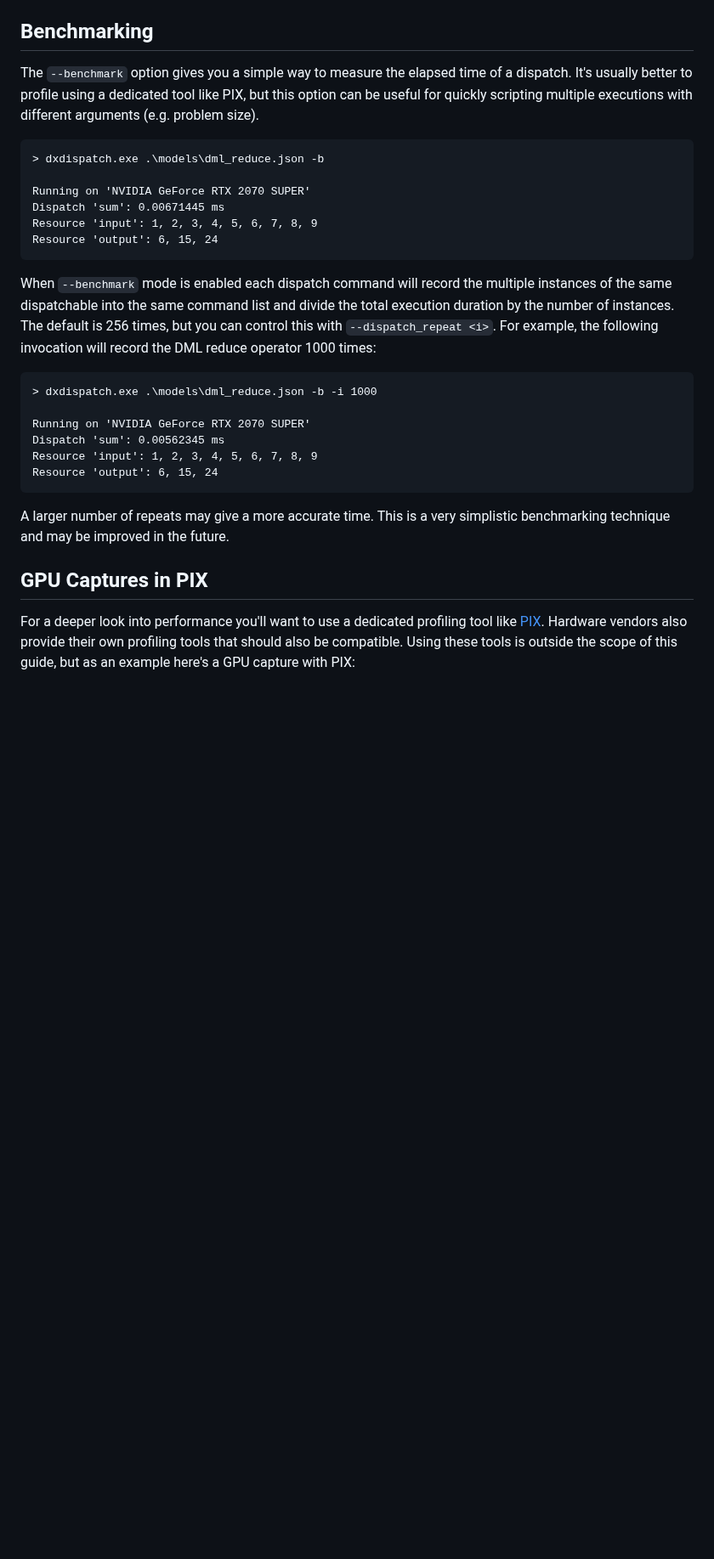
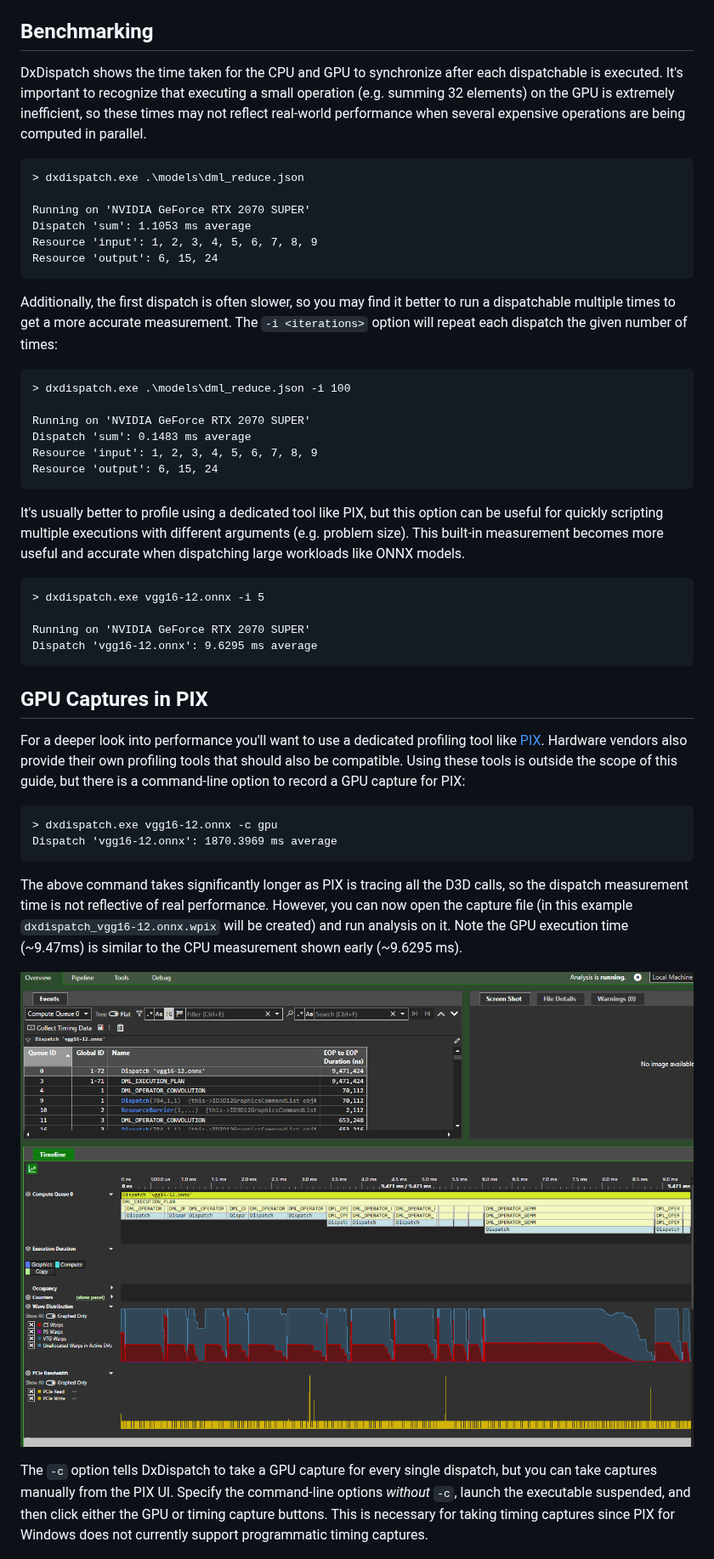
Before and after one commit to microsoft/DirectML, a Markdown page: DxDispatch/doc/Guide.md, the part around one of its changes. Shown at 85% size. GitHub-like rendering; pictures changed too: DxDispatch/doc/images/pix_gpu_capture2.png; blank space fills up the shorter version.

````diff
--- a/DxDispatch/doc/Guide.md
+++ b/DxDispatch/doc/Guide.md
@@ -630,33 +711,51 @@ The debug layers won't catch everything, but they can be extremely helpful. Keep
 
 ## Benchmarking
 
-The `--benchmark` option gives you a simple way to measure the elapsed time of a dispatch. It's usually better to profile using a dedicated tool like PIX, but this option can be useful for quickly scripting multiple executions with different arguments (e.g. problem size).
+DxDispatch shows the time taken for the CPU and GPU to synchronize after each dispatchable is executed. It's important to recognize that executing a small operation (e.g. summing 32 elements) on the GPU is extremely inefficient, so these times may not reflect real-world performance when several expensive operations are being computed in parallel.
 
 ```
-> dxdispatch.exe .\models\dml_reduce.json -b
+> dxdispatch.exe .\models\dml_reduce.json
 
 Running on 'NVIDIA GeForce RTX 2070 SUPER'
-Dispatch 'sum': 0.00671445 ms
+Dispatch 'sum': 1.1053 ms average
 Resource 'input': 1, 2, 3, 4, 5, 6, 7, 8, 9
 Resource 'output': 6, 15, 24
 ```
 
-When `--benchmark` mode is enabled each dispatch command will record the multiple instances of the same dispatchable into the same command list and divide the total execution duration by the number of instances. The default is 256 times, but you can control this with `--dispatch_repeat <i>`. For example, the following invocation will record the DML reduce operator 1000 times:
+Additionally, the first dispatch is often slower, so you may find it better to run a dispatchable multiple times to get a more accurate measurement. The `-i <iterations>` option will repeat each dispatch the given number of times:
 
 ```
-> dxdispatch.exe .\models\dml_reduce.json -b -i 1000
+> dxdispatch.exe .\models\dml_reduce.json -i 100
 
 Running on 'NVIDIA GeForce RTX 2070 SUPER'
-Dispatch 'sum': 0.00562345 ms
+Dispatch 'sum': 0.1483 ms average
 Resource 'input': 1, 2, 3, 4, 5, 6, 7, 8, 9
 Resource 'output': 6, 15, 24
 ```
 
-A larger number of repeats may give a more accurate time. This is a very simplistic benchmarking technique and may be improved in the future.
+It's usually better to profile using a dedicated tool like PIX, but this option can be useful for quickly scripting multiple executions with different arguments (e.g. problem size). This built-in measurement becomes more useful and accurate when dispatching large workloads like ONNX models.
+
+```
+> dxdispatch.exe vgg16-12.onnx -i 5
+
+Running on 'NVIDIA GeForce RTX 2070 SUPER'
+Dispatch 'vgg16-12.onnx': 9.6295 ms average
+```
 
 ## GPU Captures in PIX
 
-For a deeper look into performance you'll want to use a dedicated profiling tool like [PIX](https://devblogs.microsoft.com/pix/introduction/). Hardware vendors also provide their own profiling tools that should also be compatible. Using these tools is outside the scope of this guide, but as an example here's a GPU capture with PIX:
+For a deeper look into performance you'll want to use a dedicated profiling tool like [PIX](https://devblogs.microsoft.com/pix/introduction/). Hardware vendors also provide their own profiling tools that should also be compatible. Using these tools is outside the scope of this guide, but there is a command-line option to record a GPU capture for PIX:
+
+```
+> dxdispatch.exe vgg16-12.onnx -c gpu
+Dispatch 'vgg16-12.onnx': 1870.3969 ms average
+```
+
+The above command takes significantly longer as PIX is tracing all the D3D calls, so the dispatch measurement time is not reflective of real performance. However, you can now open the capture file (in this example `dxdispatch_vgg16-12.onnx.wpix` will be created) and run analysis on it. Note the GPU execution time (~9.47ms) is similar to the CPU measurement shown early (~9.6295 ms).
+
+![](images/pix_gpu_capture2.png)
+
+The `-c` option tells DxDispatch to take a GPU capture for every single dispatch, but you can take captures manually from the PIX UI. Specify the command-line options *without* `-c`, launch the executable suspended, and then click either the GPU or timing capture buttons. This is necessary for taking timing captures since PIX for Windows does not currently support programmatic timing captures.
 
 ![](images/pix_gpu_capture0.png)
 
````
Also changed, not shown: other parts of DxDispatch/doc/Guide.md (+99 -22 lines), DxDispatch/doc/images/onnx_model.png (added), 8 other files.
